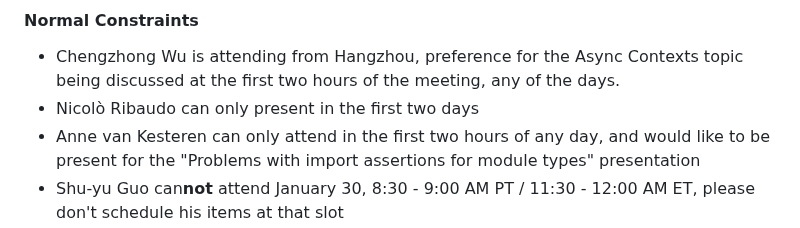
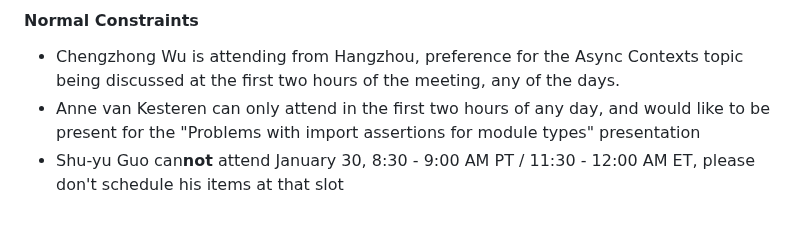
Before and after one commit to tc39/agendas, a Markdown page: 2023/01.md, the part around the change. Rendered like a GitHub page.

Commit message:
Remove my schedule constraint for Jan 2023

```diff
--- a/2023/01.md
+++ b/2023/01.md
@@ -134,7 +134,6 @@ _Schedule constraints should be supplied here **48 hours** before the meeting be
 <!-- Constraints supplied more than 48 hours before the meeting should go here -->
 
 - Chengzhong Wu is attending from Hangzhou, preference for the Async Contexts topic being discussed at the first two hours of the meeting, any of the days.
-- Nicolò Ribaudo can only present in the first two days
 - Anne van Kesteren can only attend in the first two hours of any day, and would like to be present for the "Problems with import assertions for module types" presentation
 - Shu-yu Guo can**not** attend January 30, 8:30 - 9:00 AM PT / 11:30 - 12:00 AM ET, please don't schedule his items at that slot
 - Jack Works: I'm interested in the following topics (from most important to least important): `Prototype pollution mitigation / Symbol.proto`, `getIntrinsic`, `Problems with import assertions for module types and a possible general solution`, `Async Explicit Resource Management`, `Symbol Predicates Proposal`, `Symbol as WeakMap key`. I'm available on any day, but it is midnight for me.  I prefer those topics are continuously presented (no other topics in the middle). Those topics should not be presented earlier than the scheduled time if possible, otherwise I may miss it.
```
